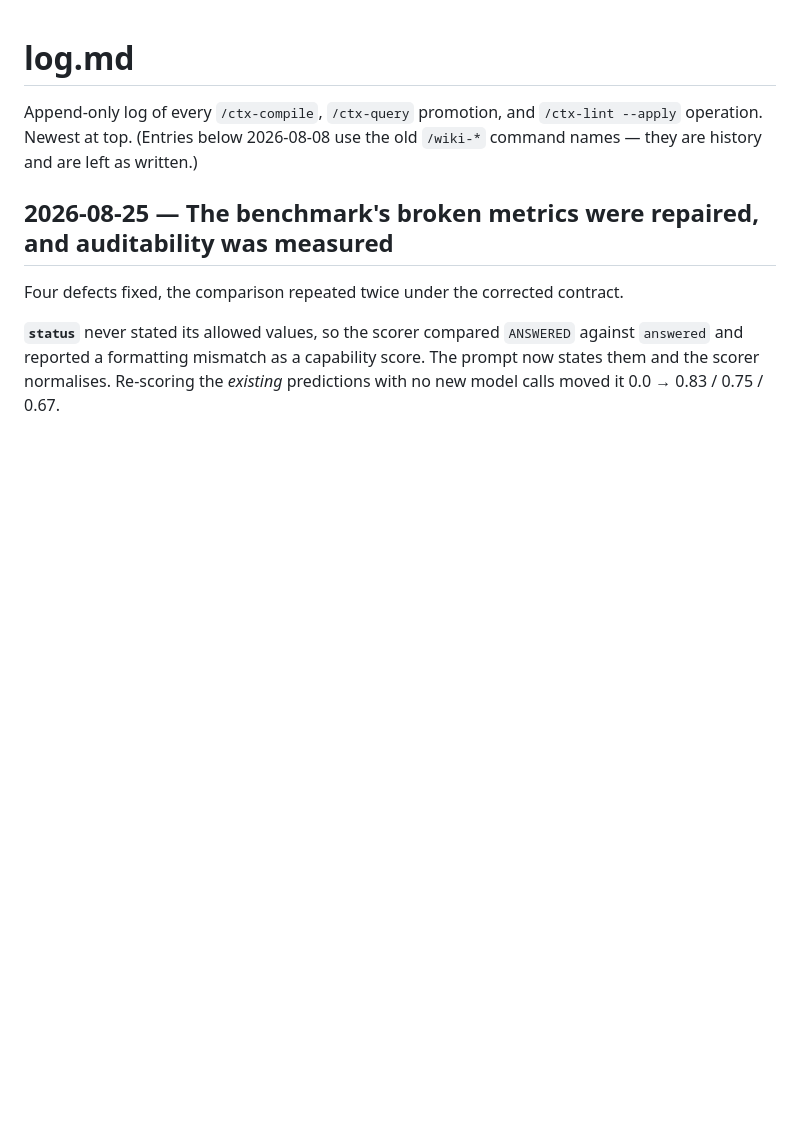
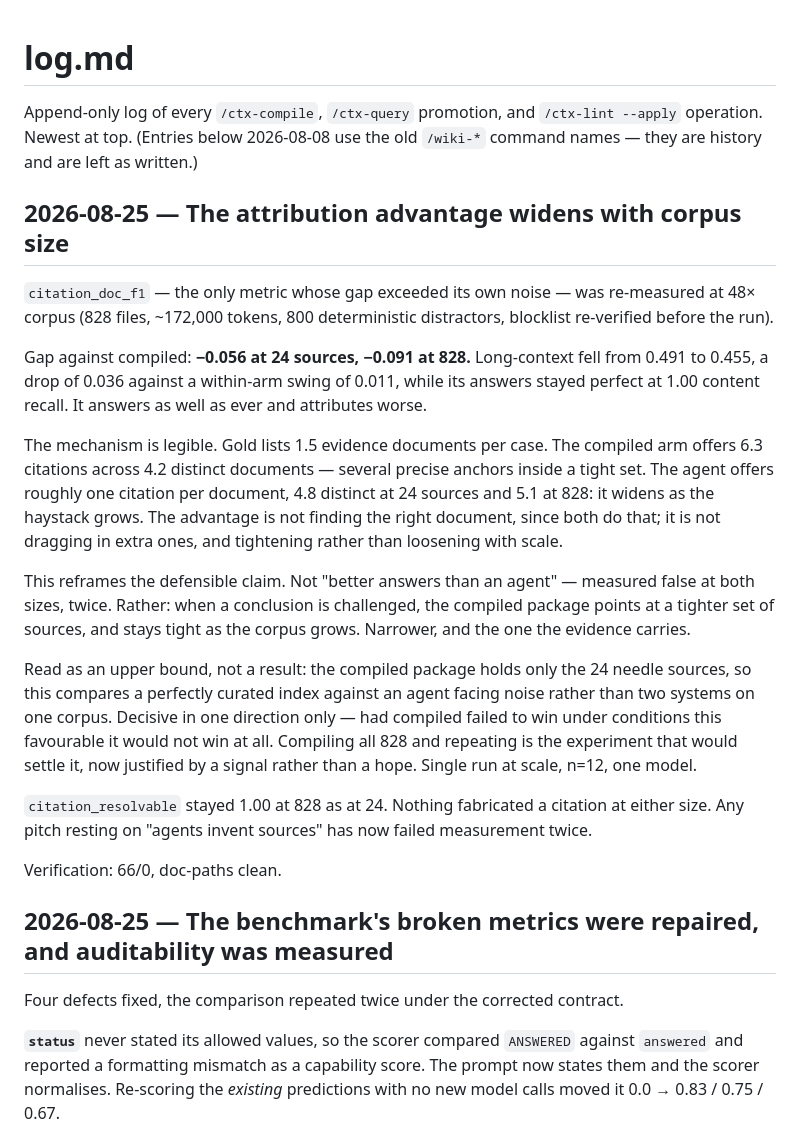
Before and after one commit to FrancyJGLisboa/llm-wiki-bootstrap, a Markdown page: log.md, the part around the change. GitHub-like rendering; blank space fills up the shorter version.

```diff
--- a/log.md
+++ b/log.md
@@ -1,6 +1,42 @@
 # log.md
 
 Append-only log of every `/ctx-compile`, `/ctx-query` promotion, and `/ctx-lint --apply` operation. Newest at top. (Entries below 2026-08-08 use the old `/wiki-*` command names — they are history and are left as written.)
+
+## 2026-08-25 — The attribution advantage widens with corpus size
+
+`citation_doc_f1` — the only metric whose gap exceeded its own noise — was
+re-measured at 48× corpus (828 files, ~172,000 tokens, 800 deterministic
+distractors, blocklist re-verified before the run).
+
+Gap against compiled: **−0.056 at 24 sources, −0.091 at 828.** Long-context fell
+from 0.491 to 0.455, a drop of 0.036 against a within-arm swing of 0.011, while its
+answers stayed perfect at 1.00 content recall. It answers as well as ever and
+attributes worse.
+
+The mechanism is legible. Gold lists 1.5 evidence documents per case. The compiled
+arm offers 6.3 citations across 4.2 distinct documents — several precise anchors
+inside a tight set. The agent offers roughly one citation per document, 4.8
+distinct at 24 sources and 5.1 at 828: it widens as the haystack grows. The
+advantage is not finding the right document, since both do that; it is not
+dragging in extra ones, and tightening rather than loosening with scale.
+
+This reframes the defensible claim. Not "better answers than an agent" — measured
+false at both sizes, twice. Rather: when a conclusion is challenged, the compiled
+package points at a tighter set of sources, and stays tight as the corpus grows.
+Narrower, and the one the evidence carries.
+
+Read as an upper bound, not a result: the compiled package holds only the 24
+needle sources, so this compares a perfectly curated index against an agent facing
+noise rather than two systems on one corpus. Decisive in one direction only — had
+compiled failed to win under conditions this favourable it would not win at all.
+Compiling all 828 and repeating is the experiment that would settle it, now
+justified by a signal rather than a hope. Single run at scale, n=12, one model.
+
+`citation_resolvable` stayed 1.00 at 828 as at 24. Nothing fabricated a citation
+at either size. Any pitch resting on "agents invent sources" has now failed
+measurement twice.
+
+Verification: 66/0, doc-paths clean.
 
 ## 2026-08-25 — The benchmark's broken metrics were repaired, and auditability was measured
 
```
Also changed, not shown: benchmarks/northstar/RESULTS.md (+41 -0 lines).
